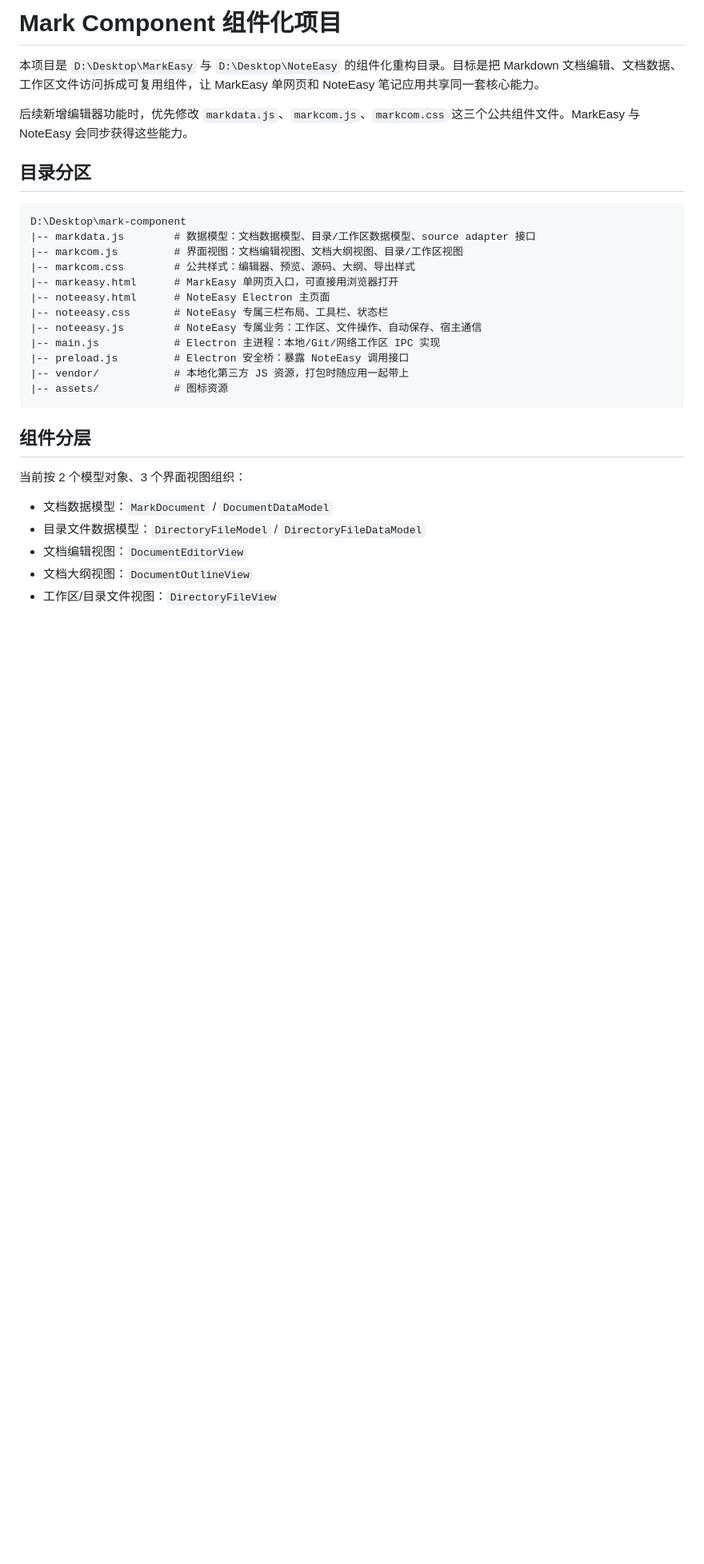
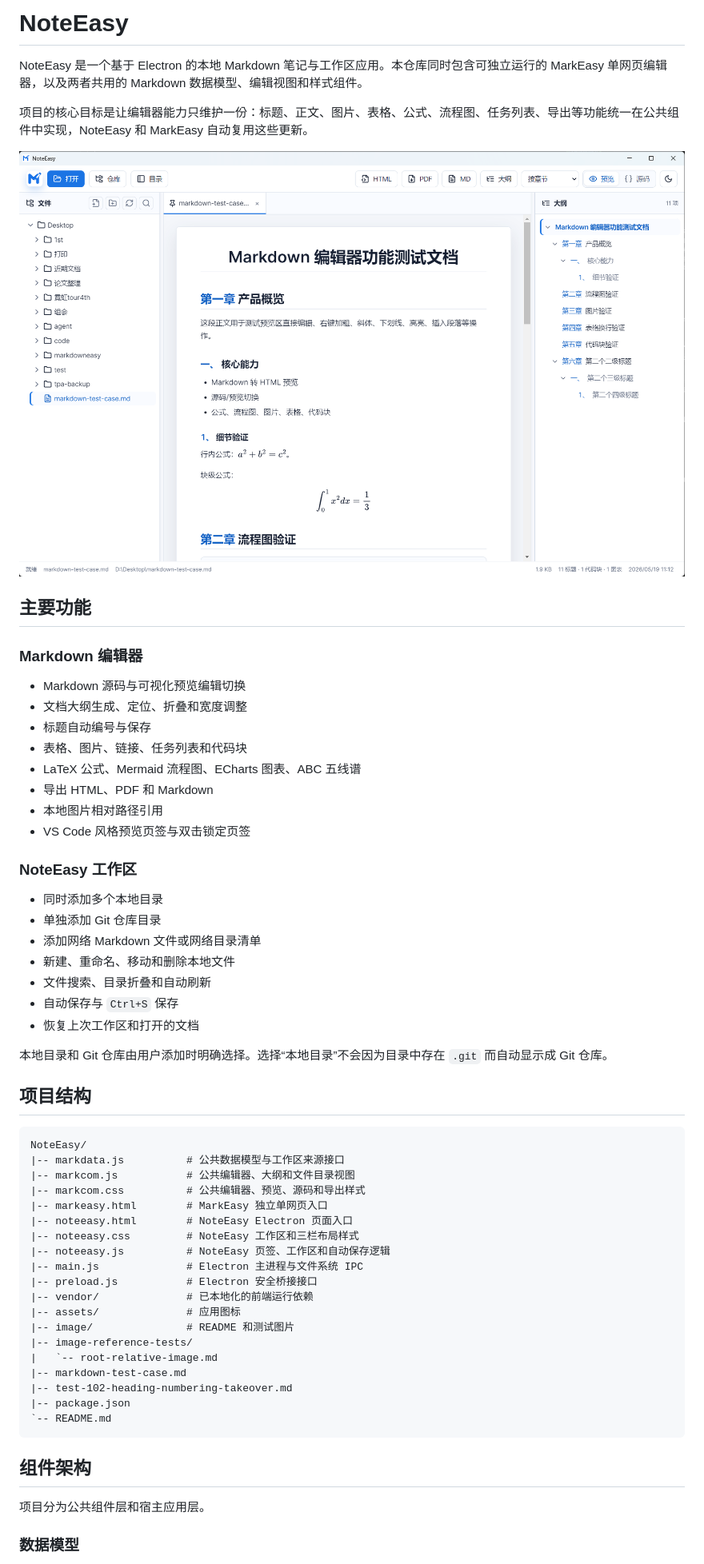
Before and after one commit to hztohhhhh/NoteEasy, a Markdown page: README.md, the part around one of its changes. Shown at 80% size. Drawn GitHub-style; blank space fills up the shorter version.

Commit message:
docs: update NoteEasy documentation

````diff
--- a/README.md
+++ b/README.md
@@ -1,33 +1,63 @@
-# Mark Component 组件化项目
+# NoteEasy
 
-本项目是 `D:\Desktop\MarkEasy` 与 `D:\Desktop\NoteEasy` 的组件化重构目录。目标是把 Markdown 文档编辑、文档数据、工作区文件访问拆成可复用组件，让 MarkEasy 单网页和 NoteEasy 笔记应用共享同一套核心能力。
+NoteEasy 是一个基于 Electron 的本地 Markdown 笔记与工作区应用。本仓库同时包含可独立运行的 MarkEasy 单网页编辑器，以及两者共用的 Markdown 数据模型、编辑视图和样式组件。
 
-后续新增编辑器功能时，优先修改 `markdata.js`、`markcom.js`、`markcom.css` 这三个公共组件文件。MarkEasy 与 NoteEasy 会同步获得这些能力。
+项目的核心目标是让编辑器能力只维护一份：标题、正文、图片、表格、公式、流程图、任务列表、导出等功能统一在公共组件中实现，NoteEasy 和 MarkEasy 自动复用这些更新。
 
-## 目录分区
+![NoteEasy 界面](image/screenshot.png)
+
+## 主要功能
+
+### Markdown 编辑器
+
+- Markdown 源码与可视化预览编辑切换
+- 文档大纲生成、定位、折叠和宽度调整
+- 标题自动编号与保存
+- 表格、图片、链接、任务列表和代码块
+- LaTeX 公式、Mermaid 流程图、ECharts 图表、ABC 五线谱
+- 导出 HTML、PDF 和 Markdown
+- 本地图片相对路径引用
+- VS Code 风格预览页签与双击锁定页签
+
+### NoteEasy 工作区
+
+- 同时添加多个本地目录
+- 单独添加 Git 仓库目录
+- 添加网络 Markdown 文件或网络目录清单
+- 新建、重命名、移动和删除本地文件
+- 文件搜索、目录折叠和自动刷新
+- 自动保存与 `Ctrl+S` 保存
+- 恢复上次工作区和打开的文档
+
+本地目录和 Git 仓库由用户添加时明确选择。选择“本地目录”不会因为目录中存在 `.git` 而自动显示成 Git 仓库。
+
+## 项目结构
 
 ```text
-D:\Desktop\mark-component
-|-- markdata.js        # 数据模型：文档数据模型、目录/工作区数据模型、source adapter 接口
-|-- markcom.js         # 界面视图：文档编辑视图、文档大纲视图、目录/工作区视图
-|-- markcom.css        # 公共样式：编辑器、预览、源码、大纲、导出样式
-|-- markeasy.html      # MarkEasy 单网页入口，可直接用浏览器打开
-|-- noteeasy.html      # NoteEasy Electron 主页面
-|-- noteeasy.css       # NoteEasy 专属三栏布局、工具栏、状态栏
-|-- noteeasy.js        # NoteEasy 专属业务：工作区、文件操作、自动保存、宿主通信
-|-- main.js            # Electron 主进程：本地/Git/网络工作区 IPC 实现
-|-- preload.js         # Electron 安全桥：暴露 NoteEasy 调用接口
-|-- vendor/            # 本地化第三方 JS 资源，打包时随应用一起带上
-|-- assets/            # 图标资源
+NoteEasy/
+|-- markdata.js          # 公共数据模型与工作区来源接口
+|-- markcom.js           # 公共编辑器、大纲和文件目录视图
+|-- markcom.css          # 公共编辑器、预览、源码和导出样式
+|-- markeasy.html        # MarkEasy 独立单网页入口
+|-- noteeasy.html        # NoteEasy Electron 页面入口
+|-- noteeasy.css         # NoteEasy 工作区和三栏布局样式
+|-- noteeasy.js          # NoteEasy 页签、工作区和自动保存逻辑
+|-- main.js              # Electron 主进程与文件系统 IPC
+|-- preload.js           # Electron 安全桥接接口
+|-- vendor/              # 已本地化的前端运行依赖
+|-- assets/              # 应用图标
+|-- image/               # README 和测试图片
+|-- image-reference-tests/
+|   `-- root-relative-image.md
+|-- markdown-test-case.md
+|-- test-102-heading-numbering-takeover.md
+|-- package.json
+`-- README.md
 ```
 
-## 组件分层
+## 组件架构
 
-当前按 2 个模型对象、3 个界面视图组织：
+项目分为公共组件层和宿主应用层。
 
-- 文档数据模型：`MarkDocument` / `DocumentDataModel`
-- 目录文件数据模型：`DirectoryFileModel` / `DirectoryFileDataModel`
-- 文档编辑视图：`DocumentEditorView`
-- 文档大纲视图：`DocumentOutlineView`
-- 工作区/目录文件视图：`DirectoryFileView`
+### 数据模型
 
````
Also changed, not shown: other parts of README.md (+185 -81 lines).
